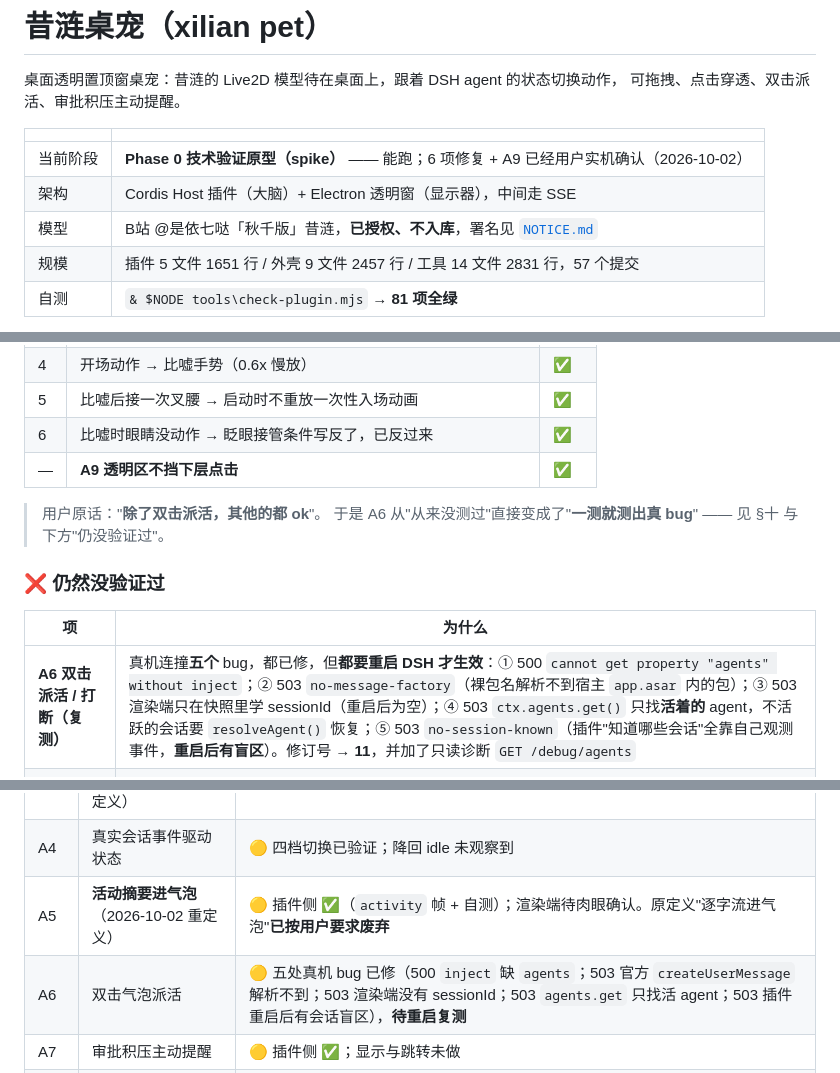
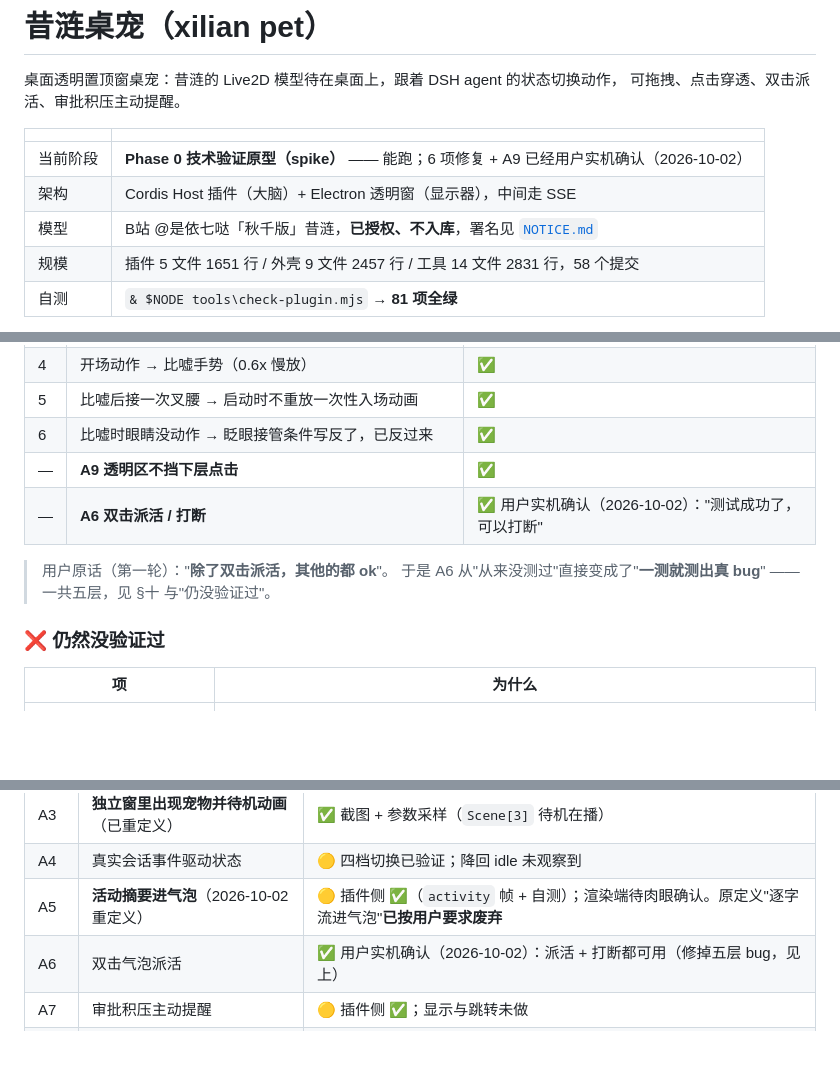
Before and after one commit to dddddhxwys/xilian-pet, a Markdown page: README.md, 3 parts joined by grey strips. Rendered like a GitHub page; blank space fills up the shorter version.

```diff
--- a/README.md
+++ b/README.md
@@ -8,7 +8,7 @@
 | 当前阶段 | **Phase 0 技术验证原型（spike）** —— 能跑；6 项修复 + A9 已经用户实机确认（2026-10-02） |
 | 架构 | Cordis Host 插件（大脑）+ Electron 透明窗（显示器），中间走 SSE |
 | 模型 | B站 @是依七哒「秋千版」昔涟，**已授权、不入库**，署名见 [`NOTICE.md`](NOTICE.md) |
-| 规模 | 插件 5 文件 1651 行 / 外壳 9 文件 2457 行 / 工具 14 文件 2831 行，57 个提交 |
+| 规模 | 插件 5 文件 1651 行 / 外壳 9 文件 2457 行 / 工具 14 文件 2831 行，58 个提交 |
 | 自测 | `& $NODE tools\check-plugin.mjs` → **81 项全绿** |
 
 > 📌 **接手/继续开发请先读 [`docs/交接说明.md`](docs/交接说明.md)** —— 那份是给下一个对话窗口的，
@@ -522,15 +522,15 @@ Copy-Item "$env:USERPROFILE\.dsh\profiles\desktop\cordis.patch.yml.bak-<时间
 | 5 | 比嘘后接一次叉腰 → 启动时不重放一次性入场动画 | ✅ |
 | 6 | 比嘘时眼睛没动作 → 眨眼接管条件写反了，已反过来 | ✅ |
 | — | **A9 透明区不挡下层点击** | ✅ |
+| — | **A6 双击派活 / 打断** | ✅ 用户实机确认（2026-10-02）："测试成功了，可以打断" |
 
-> 用户原话："**除了双击派活，其他的都 ok**"。
-> 于是 A6 从"从来没测过"直接变成了"**一测就测出真 bug**" —— 见 §十 与下方"仍没验证过"。
+> 用户原话（第一轮）："**除了双击派活，其他的都 ok**"。
+> 于是 A6 从"从来没测过"直接变成了"**一测就测出真 bug**" —— 一共五层，见 §十 与"仍没验证过"。
 
 ### ❌ 仍然没验证过
 
 | 项 | 为什么 |
 |---|---|
-| **A6 双击派活 / 打断（复测）** | 真机连撞**五个** bug，都已修，但**都要重启 DSH 才生效**：① 500 `cannot get property "agents" without inject`；② 503 `no-message-factory`（裸包名解析不到宿主 `app.asar` 内的包）；③ 503 渲染端只在快照里学 sessionId（重启后为空）；④ 503 `ctx.agents.get()` 只找**活着的** agent，不活跃的会话要 `resolveAgent()` 恢复；⑤ 503 `no-session-known`（插件"知道哪些会话"全靠自己观测事件，**重启后有盲区**）。修订号 → **11**，并加了只读诊断 `GET /debug/agents` |
 | **A4 的"降回 idle"** | 一执行命令 agent 就是 running，回合内自证不了 |
 | **A5 气泡渲染端** | 原来显示 AI 正文（用户反馈"输出太多，看不清"），现改为**活动摘要**；窗口里的实际观感待确认 |
 | **A7 显示侧**（冒泡 + 跳转） | 通知帧已推送，跳转逻辑未做 |
@@ -546,7 +546,7 @@ Copy-Item "$env:USERPROFILE\.dsh\profiles\desktop\cordis.patch.yml.bak-<时间
 | A3 | **独立窗里出现宠物并待机动画**（已重定义） | ✅ 截图 + 参数采样（`Scene[3]` 待机在播） |
 | A4 | 真实会话事件驱动状态 | 🟡 四档切换已验证；降回 idle 未观察到 |
 | A5 | **活动摘要进气泡**（2026-10-02 重定义） | 🟡 插件侧 ✅（`activity` 帧 + 自测）；渲染端待肉眼确认。原定义"逐字流进气泡"**已按用户要求废弃** |
-| A6 | 双击气泡派活 | 🟡 五处真机 bug 已修（500 `inject` 缺 `agents`；503 官方 `createUserMessage` 解析不到；503 渲染端没有 sessionId；503 `agents.get` 只找活 agent；503 插件重启后有会话盲区），**待重启复测** |
+| A6 | 双击气泡派活 | ✅ 用户实机确认（2026-10-02）：派活 + 打断都可用（修掉五层 bug，见上） |
 | A7 | 审批积压主动提醒 | 🟡 插件侧 ✅；显示与跳转未做 |
 | A8 | Electron 透明置顶窗 | ✅ 可拖动、透明无边框 |
 | A9 | 点击穿透 | ✅ 用户实机确认（2026-10-02） |
```
Also changed, not shown: docs/交接说明.md (+9 -8 lines).
